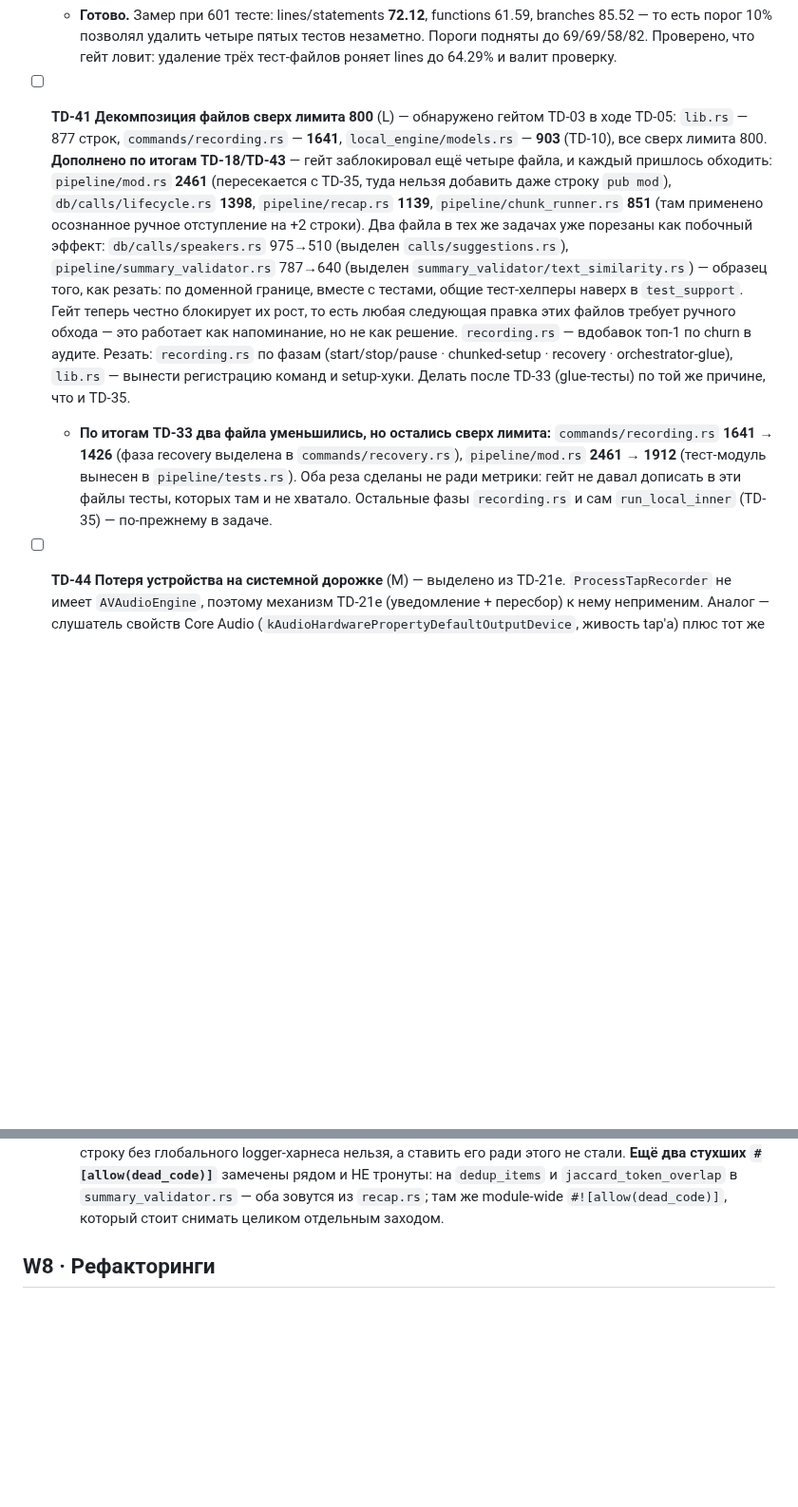
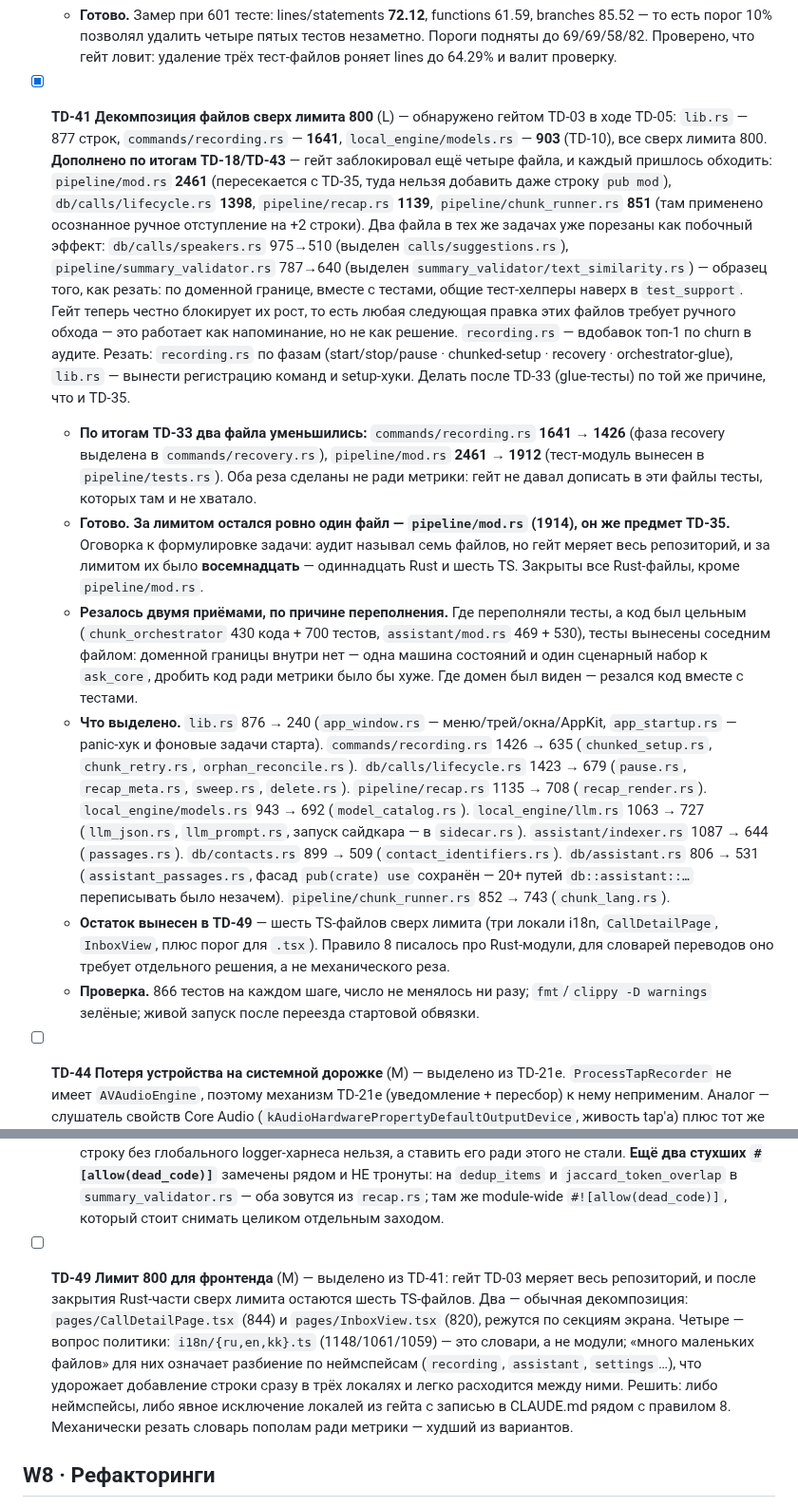
Before and after one commit to zdllucky/wotold, a Markdown page: docs/TECH_DEBT.md, 2 parts joined by grey strips. Shown at 95% size. Drawn GitHub-style; blank space fills up the shorter version.

Commit message:
docs(techdebt): TD-41 закрыта, фронтенд-остаток выделен в TD-49
Оговорка к формулировке задачи записана честно: аудит называл семь файлов,
гейт TD-03 меряет весь репозиторий — за лимитом было восемнадцать.
Rust-часть закрыта полностью, кроме pipeline/mod.rs (это TD-35).

TD-49 — шесть TS-файлов. Два (CallDetailPage, InboxView) режутся обычной
декомпозицией, четыре — вопрос политики: локали i18n это словари, а не
модули, и «много маленьких файлов» для них означает неймспейсы с расходами
на добавление строки сразу в трёх локалях. Механически резать словарь
пополам ради метрики — худший вариант, поэтому решение вынесено в задачу.

Живая проверка после переезда стартовой обвязки: приложение поднялось,
call-detect probe включился, запросы к calls/contacts/assistant_index_state
идут, panic.log не появился.

```diff
--- a/docs/TECH_DEBT.md
+++ b/docs/TECH_DEBT.md
@@ -135,8 +135,13 @@
 - [x] **TD-34 Coverage ratchet фронта** (M) — `apps/desktop/vitest.config.ts:25-30` порог lines/statements/functions = **10%** при 599 живых тестах: можно удалить 80% тестов, и CI останется зелёным. Честнее фейковых 80% (Rust-гейт реальный — `ci.yml:206` `--fail-under-lines 50`), но ratchet ручной и с мая не двигался. Крупнейшие непокрытые поверхности: `hooks/useCallDetail.ts` (~516 строк, центральный data-hook — его тесты писать вместе с TD-24), `hooks/useCallAudio.ts` (285 строк, 0 тестов), `OnboardingPage`, секции настроек. Фикс: снять фактический процент, поднять гейт до «факт − 3пп», повторять при каждом заметном приросте.
   - **Готово.** Замер при 601 тесте: lines/statements **72.12**, functions 61.59, branches 85.52 — то есть порог 10% позволял удалить четыре пятых тестов незаметно. Пороги подняты до 69/69/58/82. Проверено, что гейт ловит: удаление трёх тест-файлов роняет lines до 64.29% и валит проверку.
 
-- [ ] **TD-41 Декомпозиция файлов сверх лимита 800** (L) — обнаружено гейтом TD-03 в ходе TD-05: `lib.rs` — 877 строк, `commands/recording.rs` — **1641**, `local_engine/models.rs` — **903** (TD-10), все сверх лимита 800. **Дополнено по итогам TD-18/TD-43** — гейт заблокировал ещё четыре файла, и каждый пришлось обходить: `pipeline/mod.rs` **2461** (пересекается с TD-35, туда нельзя добавить даже строку `pub mod`), `db/calls/lifecycle.rs` **1398**, `pipeline/recap.rs` **1139**, `pipeline/chunk_runner.rs` **851** (там применено осознанное ручное отступление на +2 строки). Два файла в тех же задачах уже порезаны как побочный эффект: `db/calls/speakers.rs` 975→510 (выделен `calls/suggestions.rs`), `pipeline/summary_validator.rs` 787→640 (выделен `summary_validator/text_similarity.rs`) — образец того, как резать: по доменной границе, вместе с тестами, общие тест-хелперы наверх в `test_support`. Гейт теперь честно блокирует их рост, то есть любая следующая правка этих файлов требует ручного обхода — это работает как напоминание, но не как решение. `recording.rs` — вдобавок топ-1 по churn в аудите. Резать: `recording.rs` по фазам (start/stop/pause · chunked-setup · recovery · orchestrator-glue), `lib.rs` — вынести регистрацию команд и setup-хуки. Делать после TD-33 (glue-тесты) по той же причине, что и TD-35.
-  - **По итогам TD-33 два файла уменьшились, но остались сверх лимита:** `commands/recording.rs` **1641 → 1426** (фаза recovery выделена в `commands/recovery.rs`), `pipeline/mod.rs` **2461 → 1912** (тест-модуль вынесен в `pipeline/tests.rs`). Оба реза сделаны не ради метрики: гейт не давал дописать в эти файлы тесты, которых там и не хватало. Остальные фазы `recording.rs` и сам `run_local_inner` (TD-35) — по-прежнему в задаче.
+- [x] **TD-41 Декомпозиция файлов сверх лимита 800** (L) — обнаружено гейтом TD-03 в ходе TD-05: `lib.rs` — 877 строк, `commands/recording.rs` — **1641**, `local_engine/models.rs` — **903** (TD-10), все сверх лимита 800. **Дополнено по итогам TD-18/TD-43** — гейт заблокировал ещё четыре файла, и каждый пришлось обходить: `pipeline/mod.rs` **2461** (пересекается с TD-35, туда нельзя добавить даже строку `pub mod`), `db/calls/lifecycle.rs` **1398**, `pipeline/recap.rs` **1139**, `pipeline/chunk_runner.rs` **851** (там применено осознанное ручное отступление на +2 строки). Два файла в тех же задачах уже порезаны как побочный эффект: `db/calls/speakers.rs` 975→510 (выделен `calls/suggestions.rs`), `pipeline/summary_validator.rs` 787→640 (выделен `summary_validator/text_similarity.rs`) — образец того, как резать: по доменной границе, вместе с тестами, общие тест-хелперы наверх в `test_support`. Гейт теперь честно блокирует их рост, то есть любая следующая правка этих файлов требует ручного обхода — это работает как напоминание, но не как решение. `recording.rs` — вдобавок топ-1 по churn в аудите. Резать: `recording.rs` по фазам (start/stop/pause · chunked-setup · recovery · orchestrator-glue), `lib.rs` — вынести регистрацию команд и setup-хуки. Делать после TD-33 (glue-тесты) по той же причине, что и TD-35.
+  - **По итогам TD-33 два файла уменьшились:** `commands/recording.rs` **1641 → 1426** (фаза recovery выделена в `commands/recovery.rs`), `pipeline/mod.rs` **2461 → 1912** (тест-модуль вынесен в `pipeline/tests.rs`). Оба реза сделаны не ради метрики: гейт не давал дописать в эти файлы тесты, которых там и не хватало.
+  - **Готово. За лимитом остался ровно один файл — `pipeline/mod.rs` (1914), он же предмет TD-35.** Оговорка к формулировке задачи: аудит называл семь файлов, но гейт меряет весь репозиторий, и за лимитом их было **восемнадцать** — одиннадцать Rust и шесть TS. Закрыты все Rust-файлы, кроме `pipeline/mod.rs`.
+  - **Резалось двумя приёмами, по причине переполнения.** Где переполняли тесты, а код был цельным (`chunk_orchestrator` 430 кода + 700 тестов, `assistant/mod.rs` 469 + 530), тесты вынесены соседним файлом: доменной границы внутри нет — одна машина состояний и один сценарный набор к `ask_core`, дробить код ради метрики было бы хуже. Где домен был виден — резался код вместе с тестами.
+  - **Что выделено.** `lib.rs` 876 → 240 (`app_window.rs` — меню/трей/окна/AppKit, `app_startup.rs` — panic-хук и фоновые задачи старта). `commands/recording.rs` 1426 → 635 (`chunked_setup.rs`, `chunk_retry.rs`, `orphan_reconcile.rs`). `db/calls/lifecycle.rs` 1423 → 679 (`pause.rs`, `recap_meta.rs`, `sweep.rs`, `delete.rs`). `pipeline/recap.rs` 1135 → 708 (`recap_render.rs`). `local_engine/models.rs` 943 → 692 (`model_catalog.rs`). `local_engine/llm.rs` 1063 → 727 (`llm_json.rs`, `llm_prompt.rs`, запуск сайдкара — в `sidecar.rs`). `assistant/indexer.rs` 1087 → 644 (`passages.rs`). `db/contacts.rs` 899 → 509 (`contact_identifiers.rs`). `db/assistant.rs` 806 → 531 (`assistant_passages.rs`, фасад `pub(crate) use` сохранён — 20+ путей `db::assistant::…` переписывать было незачем). `pipeline/chunk_runner.rs` 852 → 743 (`chunk_lang.rs`).
+  - **Остаток вынесен в TD-49** — шесть TS-файлов сверх лимита (три локали i18n, `CallDetailPage`, `InboxView`, плюс порог для `.tsx`). Правило 8 писалось про Rust-модули, для словарей переводов оно требует отдельного решения, а не механического реза.
+  - **Проверка.** 866 тестов на каждом шаге, число не менялось ни разу; `fmt`/`clippy -D warnings` зелёные; живой запуск после переезда стартовой обвязки.
 
 - [ ] **TD-44 Потеря устройства на системной дорожке** (M) — выделено из TD-21e. `ProcessTapRecorder` не имеет `AVAudioEngine`, поэтому механизм TD-21e (уведомление + пересбор) к нему неприменим. Аналог — слушатель свойств Core Audio (`kAudioHardwarePropertyDefaultOutputDevice`, живость tap'а) плюс тот же `AudioStallDetector` с `leg: .system`: детектор уже написан и ничего специфичного для микрофона не знает. Событие `device_lost` уже несёт поле `leg`, Rust-сторона уже классифицирует его как NonFatal — то есть протокол и приёмник готовы, нужна только swift-проводка.
 
@@ -166,6 +171,8 @@
 
 - [x] **TD-43 Молчаливые no-op'ы в сеттерах спикеров** (S) — заведена задним числом: найдено в ходе разведки по TD-16/TD-17, в план тогда не попало. `db/calls/speakers.rs` `set_call_speaker_suggestion` и `db/calls/clusters.rs` `set_call_speaker_cluster` не проверяли `rows_affected`: при отсутствующей строке `(call_id, speaker_tag)` UPDATE — no-op, возвращающий `Ok`. Потерянный `cluster_embedding` = спикер без биометрии, и никто не узнаёт. Оба живые (`pipeline/mod.rs`). Плюс `#[allow(dead_code)] // wired в B3.4` висел на функции, которая давно вызывается из прода, — глушил настоящий dead-code-анализ.
   - **Готово:** `warn` с `call_id`/`speaker_tag` в обоих (правило 3 — деградация видима). **Не `Err`:** оба зовутся из пайплайна через `if let Err(e) { warn }`, контракт уже мягкий, менять семантику ради диагностики нечестно. Близнецы починены вместе (правило 2). Стухший `allow(dead_code)` снят. **Честная граница тестов:** они фиксируют контракт (не `Err`, фантомной строки нет) и позитивную половину (на существующей строке UPDATE реально пишет) — сам warn не проверяется, поймать лог-строку без глобального logger-харнеса нельзя, а ставить его ради этого не стали. **Ещё два стухших `#[allow(dead_code)]`** замечены рядом и НЕ тронуты: на `dedup_items` и `jaccard_token_overlap` в `summary_validator.rs` — оба зовутся из `recap.rs`; там же module-wide `#![allow(dead_code)]`, который стоит снимать целиком отдельным заходом.
+
+- [ ] **TD-49 Лимит 800 для фронтенда** (M) — выделено из TD-41: гейт TD-03 меряет весь репозиторий, и после закрытия Rust-части сверх лимита остаются шесть TS-файлов. Два — обычная декомпозиция: `pages/CallDetailPage.tsx` (844) и `pages/InboxView.tsx` (820), режутся по секциям экрана. Четыре — вопрос политики: `i18n/{ru,en,kk}.ts` (1148/1061/1059) — это словари, а не модули; «много маленьких файлов» для них означает разбиение по неймспейсам (`recording`, `assistant`, `settings`…), что удорожает добавление строки сразу в трёх локалях и легко расходится между ними. Решить: либо неймспейсы, либо явное исключение локалей из гейта с записью в CLAUDE.md рядом с правилом 8. Механически резать словарь пополам ради метрики — худший из вариантов.
 
 ## W8 · Рефакторинги
 
```
